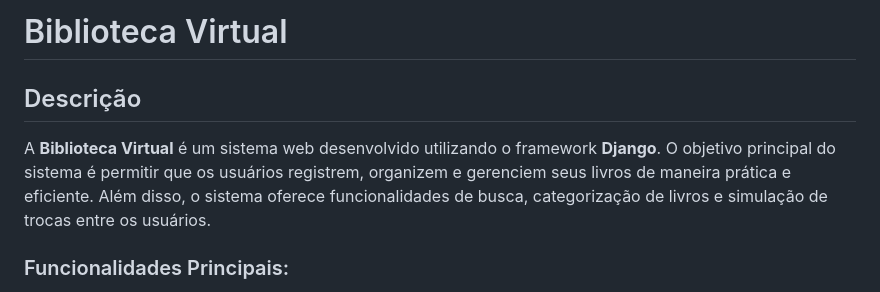
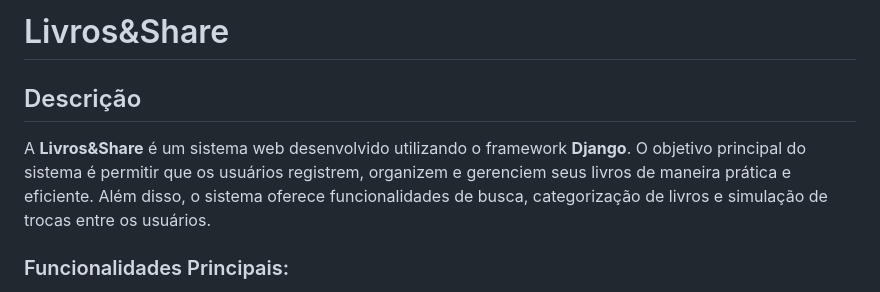
Before and after one commit to vinibalt/biblioteca-virtual, a Markdown page: README.md, the part around the change. GitHub-like rendering.

```diff
--- a/README.md
+++ b/README.md
@@ -1,9 +1,9 @@
 
-# Biblioteca Virtual
+# Livros&Share
 
 ## Descrição
 
-A **Biblioteca Virtual** é um sistema web desenvolvido utilizando o framework **Django**. O objetivo principal do sistema é permitir que os usuários registrem, organizem e gerenciem seus livros de maneira prática e eficiente. Além disso, o sistema oferece funcionalidades de busca, categorização de livros e simulação de trocas entre os usuários.
+A **Livros&Share** é um sistema web desenvolvido utilizando o framework **Django**. O objetivo principal do sistema é permitir que os usuários registrem, organizem e gerenciem seus livros de maneira prática e eficiente. Além disso, o sistema oferece funcionalidades de busca, categorização de livros e simulação de trocas entre os usuários.
 
 ### Funcionalidades Principais:
 - **Cadastro de Livros:** Os usuários podem adicionar livros ao sistema, fornecendo informações como título, autor, categoria, idioma, status e data de publicação.
```
